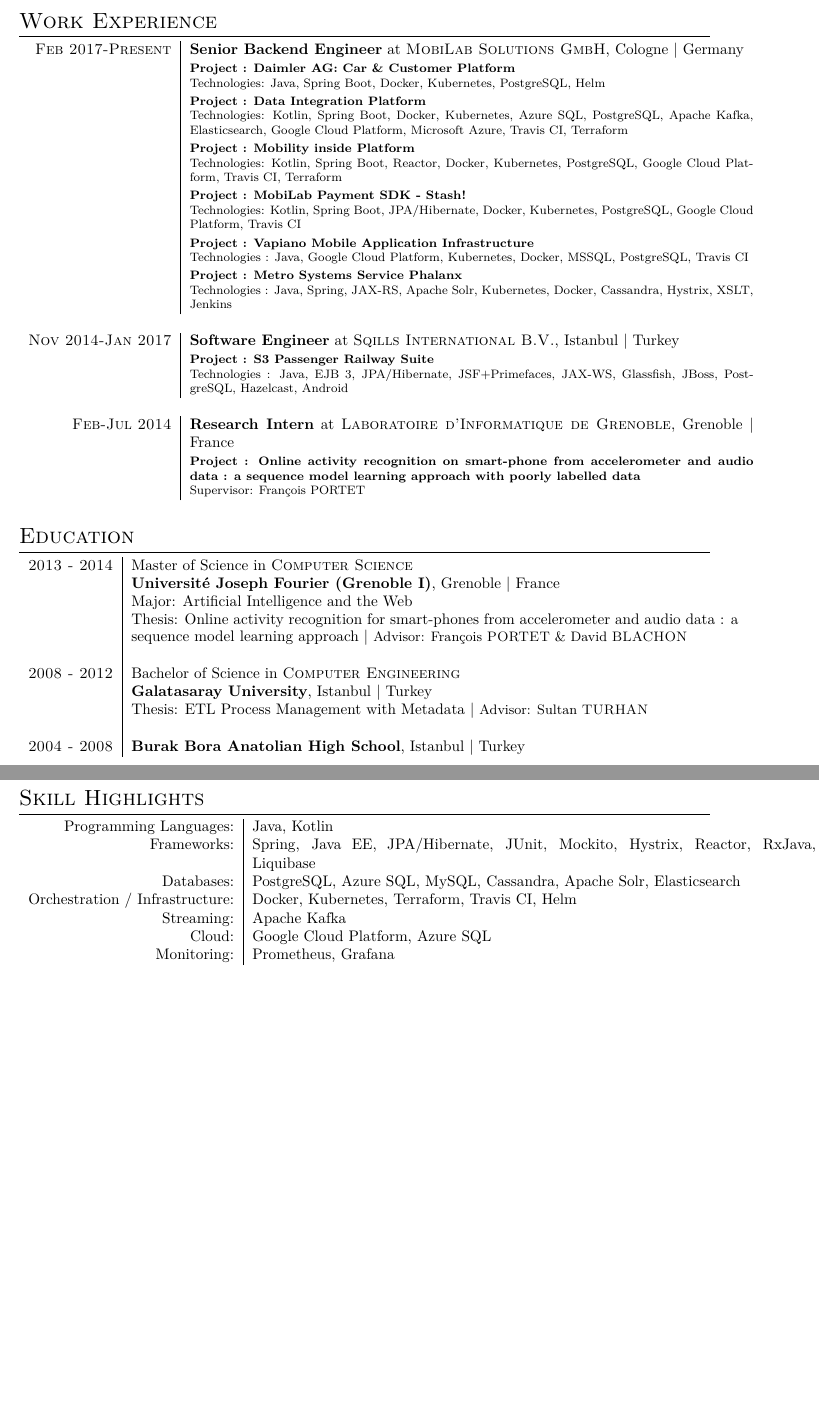
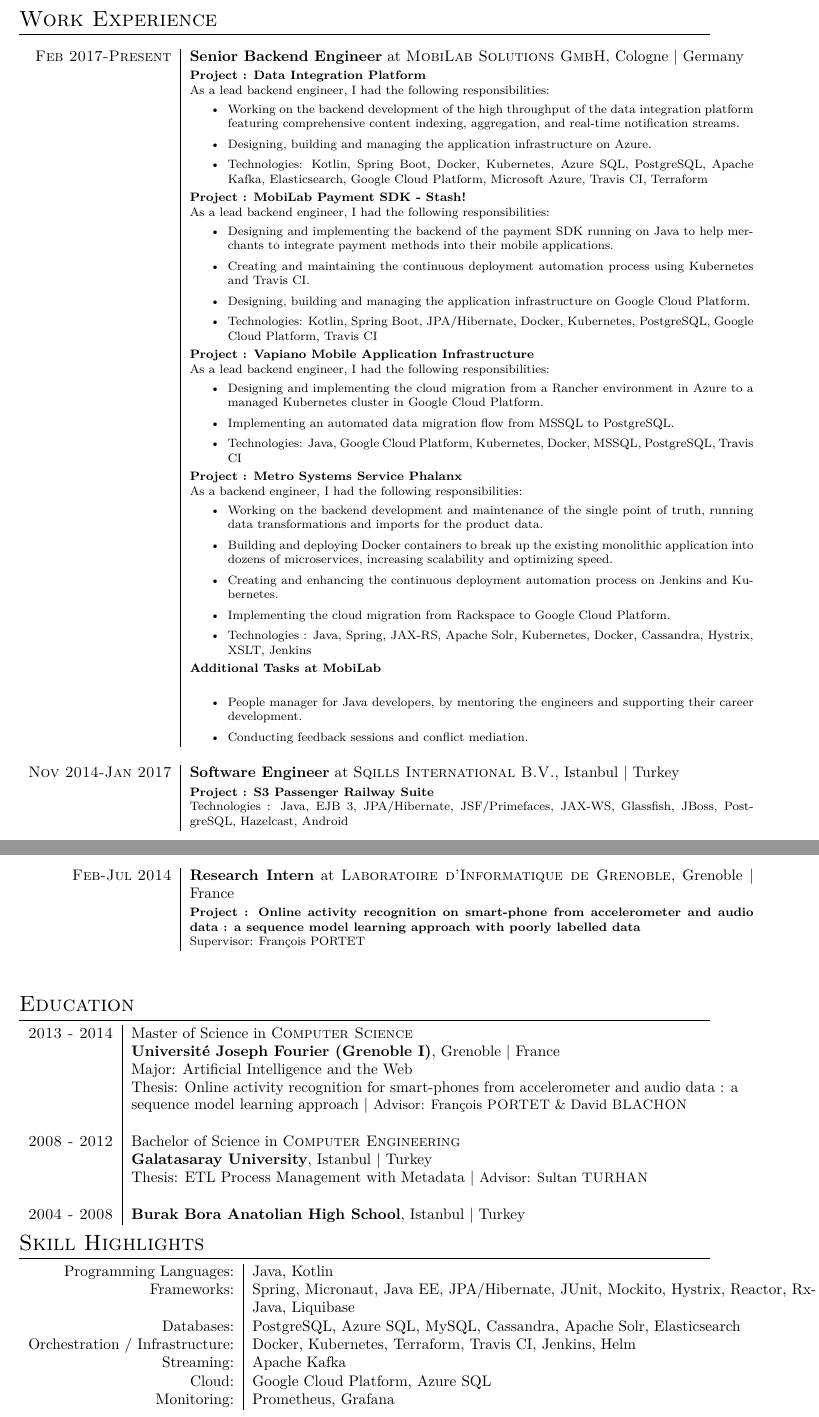
Before and after one commit to dorukco/CV, a LaTeX CV (cv.tex): two parts of pages 1 and 2 of 2, joined at a grey line, cut so that both start at the same text, the shorter picture padded with empty space. Compiled offline with XeLaTeX; a missing font is replaced by an installed copy or a similar font.

Commit message:
refactoring

```diff
--- a/cv.tex
+++ b/cv.tex
@@ -35,6 +35,7 @@
 
 \usepackage{fullpage} % Margin formatting of the A4 page, an alternative to layaureo can be \usepackage{fullpage}
 % To reduce the height of the top margin uncomment: \addtolength{\voffset}{-1.3cm}
+\addtolength{\textheight}{1.75in}
 
 \usepackage{hyperref} % Required for adding links	and customizing them
 \definecolor{linkcolour}{rgb}{0,0.2,0.6} % Link color
@@ -43,6 +44,8 @@
 \usepackage{titlesec} % Used to customize the \section command
 \titleformat{\section}{\Large\scshape\raggedright}{}{0em}{}[\titlerule] % Text formatting of sections
 \titlespacing{\section}{0pt}{3pt}{3pt} % Spacing around sections
+
+\usepackage{longtable}
 
 \begin{document}
 
@@ -72,43 +75,66 @@
 
 \section{Work Experience}
 
-\begin{tabular}{r|p{13cm}}
+\begin{longtable}{r|p{13cm}}
 
 \textsc{Feb 2017-Present} & \textbf{Senior Backend Engineer} at \textsc{MobiLab Solutions GmbH}, Cologne | Germany \emph{}\\
-& \footnotesize{\textbf{Project : Daimler AG: Car \& Customer Platform}
-\newline
-Technologies: Java, Spring Boot, Docker, Kubernetes, PostgreSQL, Helm
-}\\
-\newline
 & \footnotesize{\textbf{Project : Data Integration Platform}
 \newline
-Technologies: Kotlin, Spring Boot, Docker, Kubernetes, Azure SQL, PostgreSQL, Apache Kafka, Elasticsearch, Google Cloud Platform, Microsoft Azure, Travis CI, Terraform
-}\\
-& \footnotesize{\textbf{Project : Mobility inside Platform}
-\newline
-Technologies: Kotlin, Spring Boot, Reactor, Docker, Kubernetes, PostgreSQL, Google Cloud Platform, Travis CI, Terraform
+As a lead backend engineer, I had the following responsibilities:
+\begin{itemize}
+  \item Working on the backend development of the high throughput of the data integration platform featuring comprehensive content indexing, aggregation, and real-time notification streams.
+  \item Designing, building and managing the application infrastructure on Azure.
+  \item Technologies: Kotlin, Spring Boot, Docker, Kubernetes, Azure SQL, PostgreSQL, Apache Kafka, Elasticsearch, Google Cloud Platform, Microsoft Azure, Travis CI, Terraform
+\end{itemize}
 }\\
 & \footnotesize{\textbf{Project : MobiLab Payment SDK - Stash!}
 \newline
-Technologies: Kotlin, Spring Boot, JPA/Hibernate, Docker, Kubernetes, PostgreSQL, Google Cloud Platform, Travis CI
+As a lead backend engineer, I had the following responsibilities:
+\begin{itemize}
+  \item Designing and implementing the backend of the payment SDK running on Java to help merchants to integrate payment methods into their mobile applications.
+  \item Creating and maintaining the continuous deployment automation process using Kubernetes and Travis CI.
+  \item Designing, building and managing the application infrastructure on Google Cloud Platform.
+  \item Technologies: Kotlin, Spring Boot, JPA/Hibernate, Docker, Kubernetes, PostgreSQL, Google Cloud Platform, Travis CI
+\end{itemize}
 }\\
 & \footnotesize{\textbf{Project : Vapiano Mobile Application Infrastructure}
 \newline
-Technologies : Java, Google Cloud Platform, Kubernetes, Docker, MSSQL, PostgreSQL, Travis CI
+As a lead backend engineer, I had the following responsibilities:
+\begin{itemize}
+  \item Designing and implementing the cloud migration from a Rancher environment in Azure to a managed Kubernetes cluster in Google Cloud Platform.
+  \item Implementing an automated data migration flow from MSSQL to PostgreSQL.
+  \item Technologies: Java, Google Cloud Platform, Kubernetes, Docker, MSSQL, PostgreSQL, Travis CI
+\end{itemize}
 }\\
 & \footnotesize{\textbf{Project : Metro Systems Service Phalanx}
 \newline
-Technologies : Java, Spring, JAX-RS, Apache Solr, Kubernetes, Docker, Cassandra, Hystrix, XSLT, Jenkins
+As a backend engineer, I had the following responsibilities:
+\begin{itemize}
+  \item Working on the backend development and maintenance of the single point of truth, running data transformations and imports for the product data.
+  \item Building and deploying Docker containers to break up the existing monolithic application into dozens of microservices, increasing scalability and optimizing speed.
+  \item Creating and enhancing the continuous deployment automation process on Jenkins and Kubernetes.
+  \item Implementing the cloud migration from Rackspace to Google Cloud Platform.
+  \item Technologies : Java, Spring, JAX-RS, Apache Solr, Kubernetes, Docker, Cassandra, Hystrix, XSLT, Jenkins
+\end{itemize}
 }\\
+& \footnotesize{\textbf{Additional Tasks at MobiLab}
+\newline
+\begin{itemize}
+  \item People manager for Java developers,  by mentoring the engineers and supporting their career development.
+  \item Conducting feedback sessions and conflict mediation.
+\end{itemize}
+}\\
+
 \multicolumn{2}{c}{} \\
 
 \textsc{Nov 2014-Jan 2017} & \textbf{Software Engineer} at \textsc{Sqills International B.V.}, Istanbul | Turkey \emph{}\\
 & \footnotesize{\textbf{Project : S3 Passenger Railway Suite}
 \newline
-Technologies : Java, EJB 3, JPA/Hibernate, JSF+Primefaces, JAX-WS, Glassfish, JBoss, PostgreSQL, Hazelcast, Android
+Technologies : Java, EJB 3, JPA/Hibernate, JSF/Primefaces, JAX-WS, Glassfish, JBoss, PostgreSQL, Hazelcast, Android
 }\\
 \multicolumn{2}{c}{} \\
 
+\pagebreak
 
 \textsc{Feb-Jul 2014} & \textbf{Research Intern} at \textsc{Laboratoire d'Informatique de Grenoble}, Grenoble | France \emph{}\\
 & \footnotesize{\textbf{Project : Online activity recognition on smart-phone from accelerometer and audio data : a sequence model learning approach with poorly labelled data}
@@ -117,7 +143,7 @@
 }\\
 \multicolumn{2}{c}{} \\
 
-\end{tabular}
+\end{longtable}
 
 %----------------------------------------------------------------------------------------
 %	EDUCATION
@@ -151,9 +177,9 @@
 
 \begin{tabular}{r|p{13cm}}
 Programming Languages: & Java, Kotlin \\
-Frameworks:  & Spring, Java EE, JPA/Hibernate, JUnit, Mockito, Hystrix, Reactor, RxJava, Liquibase \\
+Frameworks:  & Spring, Micronaut, Java EE, JPA/Hibernate, JUnit, Mockito, Hystrix, Reactor, RxJava, Liquibase \\
 Databases: & PostgreSQL, Azure SQL, MySQL, Cassandra, Apache Solr, Elasticsearch \\
-Orchestration / Infrastructure: & Docker, Kubernetes, Terraform, Travis CI, Helm \\
+Orchestration / Infrastructure: & Docker, Kubernetes, Terraform, Travis CI, Jenkins, Helm \\
 Streaming: & Apache Kafka \\
 Cloud: & Google Cloud Platform, Azure SQL \\
 Monitoring: & Prometheus, Grafana \\
```
